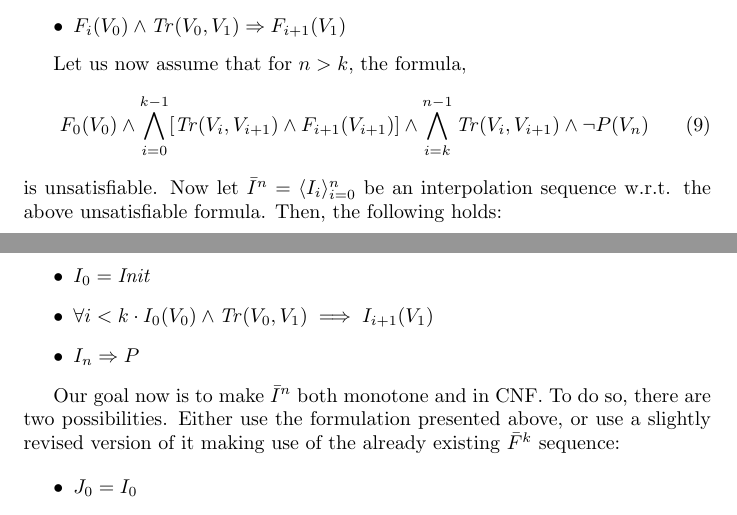
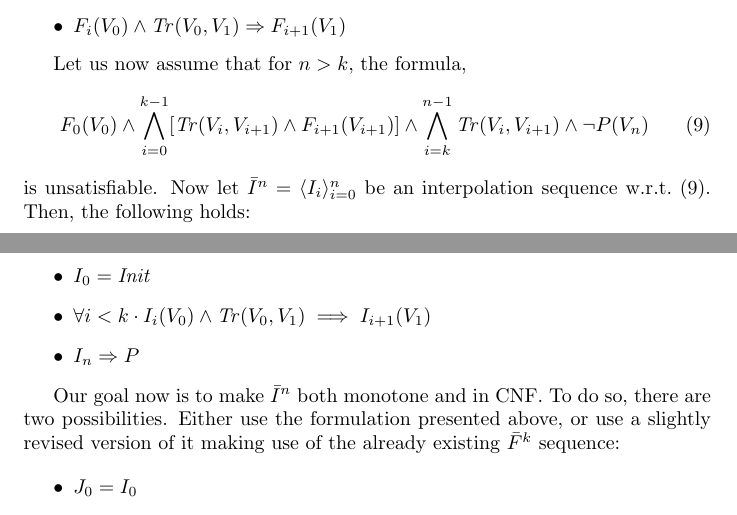
Before and after one commit to fslivovsky/avy, a LaTeX document (doc/notes.tex): two parts of pages 1 and 2 of 2, joined at a grey line, cut so that both start at the same text. Compiled offline with pdfLaTeX.

Commit message:
minor typo

```diff
--- a/doc/notes.tex
+++ b/doc/notes.tex
@@ -55,13 +55,16 @@ Let $\bar{F}^k = \langle F_0, F_1,\ldots, F_k\rangle$ be a monotone sequence of
 \end{itemize}
 
 Let us now assume that for $n > k$, the formula,
-\begin{align}
+\begin{equation}
+  \label{eq:unsat_fmla_one}
 	F_0(V_0)\land\bigwedge_{i=0}^{k-1}[ \Tr(V_i,V_{i+1})\land F_{i+1}(V_{i+1})]\land\bigwedge_{i=k}^{n-1} \Tr(V_i,V_{i+1})\land\neg P(V_n)
-\end{align}
-is unsatisfiable. Now let $\bar{I}^n = \langle I_i \rangle_{i=0}^n$ be an interpolation sequence w.r.t. the above unsatisfiable formula. Then, the following holds:
+\end{equation}
+is unsatisfiable. Now let $\bar{I}^n = \langle I_i \rangle_{i=0}^n$ be
+an interpolation sequence w.r.t.~\eqref{eq:unsat_fmla_one}. Then, the
+following holds:
 \begin{itemize}
 	\item $I_0 = \Init$
-	\item $\forall i < k \cdot I_0(V_0) \land \Tr(V_0, V_1) \implies I_{i+1}(V_1)$
+	\item $\forall i < k \cdot I_i(V_0) \land \Tr(V_0, V_1) \implies I_{i+1}(V_1)$
 	\item $I_n\Rightarrow P$
 \end{itemize}
 
```
